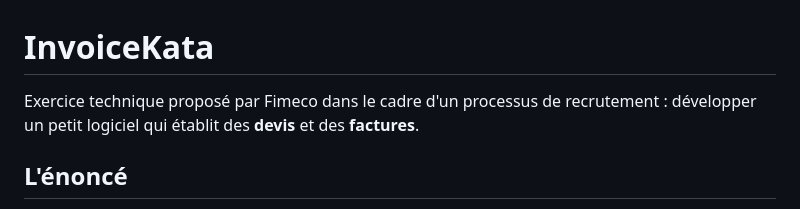
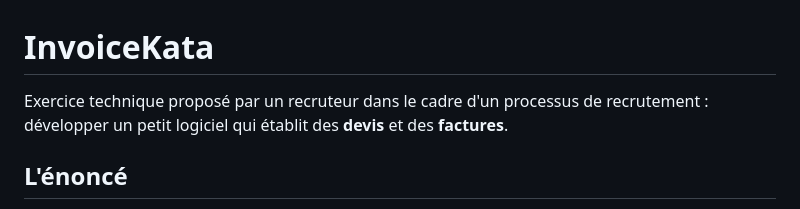
Before and after one commit to SamirZebbouche/InvoiceKata, a Markdown page: README.md, the part around the change. Rendered like a GitHub page.

Commit message:
docs: stop naming the recruiting company
Co-Authored-By: Claude Opus 5.5 <noreply@anthropic.com>

```diff
--- a/README.md
+++ b/README.md
@@ -1,6 +1,6 @@
 # InvoiceKata
 
-Exercice technique proposé par Fimeco dans le cadre d'un processus de recrutement : développer un petit
+Exercice technique proposé par un recruteur dans le cadre d'un processus de recrutement : développer un petit
 logiciel qui établit des **devis** et des **factures**.
 
 ## L'énoncé
```
